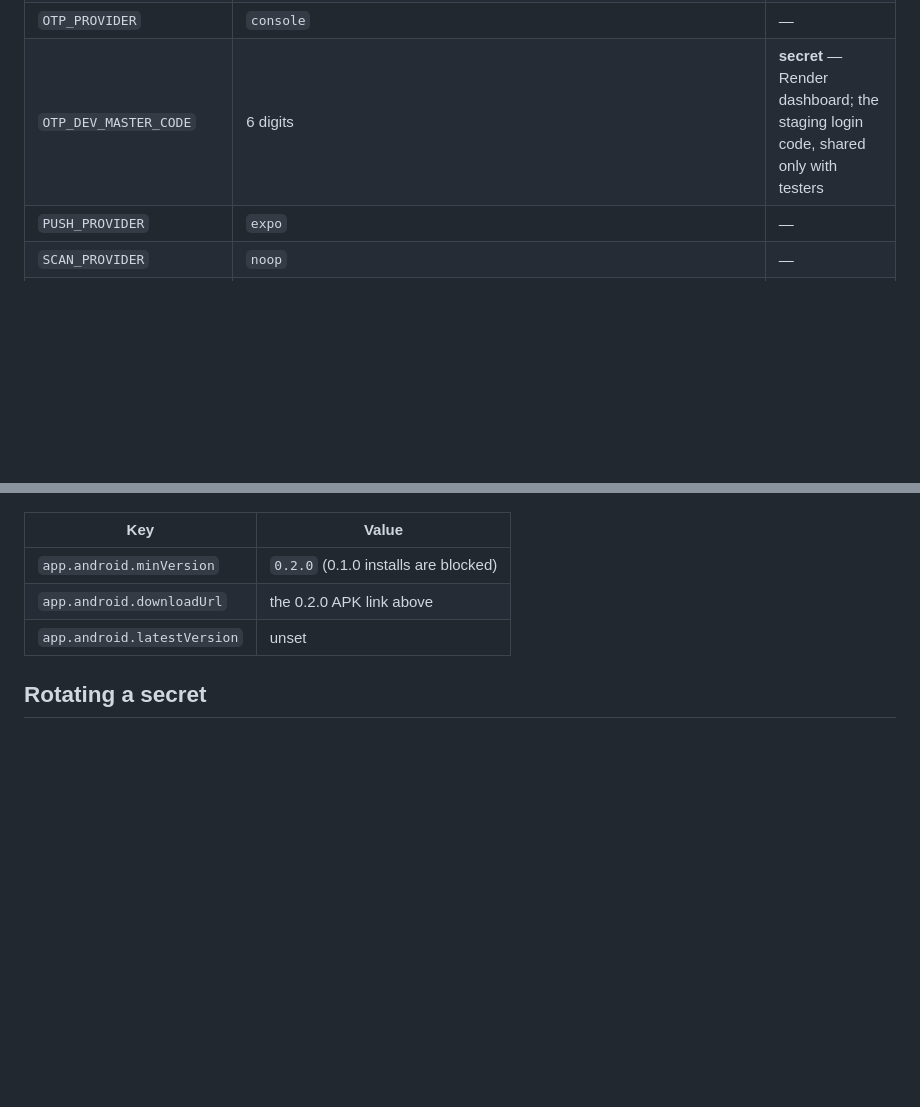
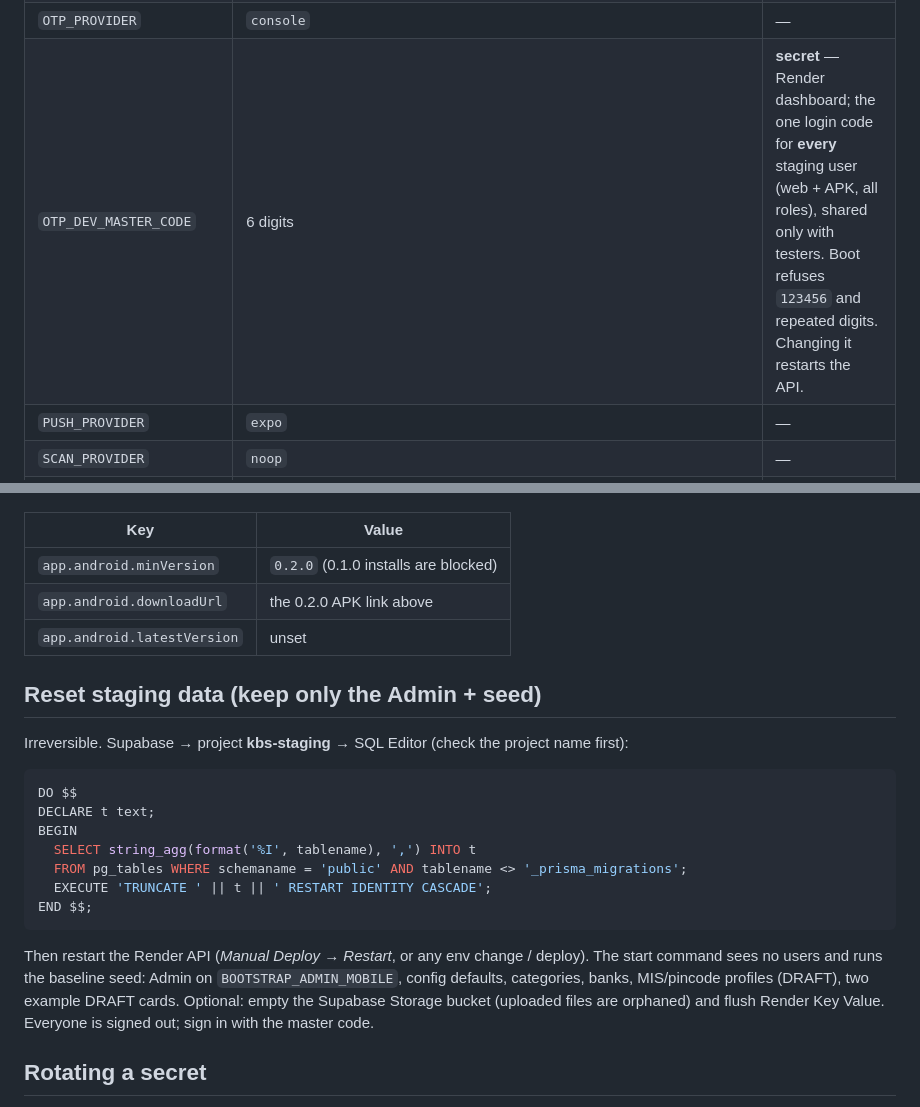
Before and after one commit to manoj1440/kbs-solutions, a Markdown page: DOCS/runbooks/06-staging-environment.md, 2 parts joined by grey strips. Drawn GitHub-style; blank space fills up the shorter version.

Commit message:
docs(staging): reset-to-seed procedure, master OTP for all users
Co-Authored-By: Claude Opus 5.5 <noreply@anthropic.com>

````diff
--- a/DOCS/runbooks/06-staging-environment.md
+++ b/DOCS/runbooks/06-staging-environment.md
@@ -57,7 +57,7 @@ Native app changes: bump `version` in `apps/mobile/app.json`, run **Mobile build
 | `OTP_PEPPER` | generated | **secret** — Render-generated |
 | `DATA_ENCRYPTION_KEY` | generated (base64, 32 bytes) | **secret** — Render-generated; **copy to a password manager** (losing it = encrypted PAN/bank fields unreadable) |
 | `OTP_PROVIDER` | `console` | — |
-| `OTP_DEV_MASTER_CODE` | 6 digits | **secret** — Render dashboard; the staging login code, shared only with testers |
+| `OTP_DEV_MASTER_CODE` | 6 digits | **secret** — Render dashboard; the one login code for **every** staging user (web + APK, all roles), shared only with testers. Boot refuses `123456` and repeated digits. Changing it restarts the API. |
 | `PUSH_PROVIDER` | `expo` | — |
 | `SCAN_PROVIDER` | `noop` | — |
 | `STORAGE_PROVIDER` | `s3` | — |
@@ -100,5 +100,21 @@ Native app changes: bump `version` in `apps/mobile/app.json`, run **Mobile build
 | `app.android.downloadUrl` | the 0.2.0 APK link above |
 | `app.android.latestVersion` | unset |
 
+## Reset staging data (keep only the Admin + seed)
+
+Irreversible. Supabase → project **kbs-staging** → SQL Editor (check the project name first):
+
+```sql
+DO $$
+DECLARE t text;
+BEGIN
+  SELECT string_agg(format('%I', tablename), ',') INTO t
+  FROM pg_tables WHERE schemaname = 'public' AND tablename <> '_prisma_migrations';
+  EXECUTE 'TRUNCATE ' || t || ' RESTART IDENTITY CASCADE';
+END $$;
+```
+
+Then restart the Render API (*Manual Deploy → Restart*, or any env change / deploy). The start command sees no users and runs the baseline seed: Admin on `BOOTSTRAP_ADMIN_MOBILE`, config defaults, categories, banks, MIS/pincode profiles (DRAFT), two example DRAFT cards. Optional: empty the Supabase Storage bucket (uploaded files are orphaned) and flush Render Key Value. Everyone is signed out; sign in with the master code.
+
 ## Rotating a secret
 Change it at the place listed above, then redeploy: Render → *Manual Deploy* (API values), or re-run **CI** on `main` (GitHub/Vercel values). Rotating `JWT_*` signs everyone out; never rotate `DATA_ENCRYPTION_KEY` without a re-encryption plan.
````
